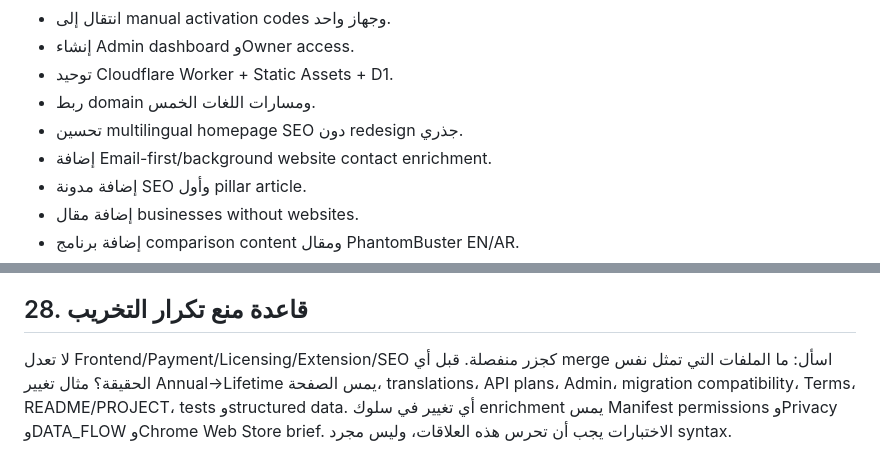
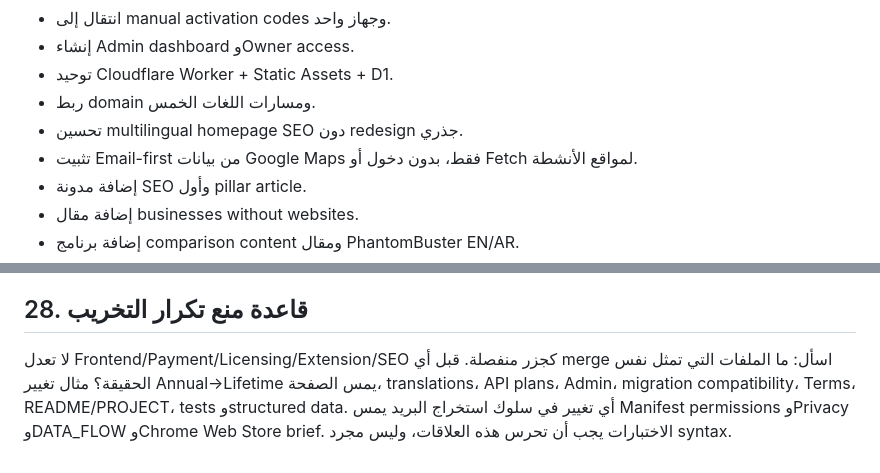
Before and after one commit to x4hop/maps-hunter-pro, a Markdown page: docs/MAPS_HUNTER_PRO_MASTER_ROADMAP_AR.md, 2 parts joined by grey strips. Drawn GitHub-style.

```diff
--- a/docs/MAPS_HUNTER_PRO_MASTER_ROADMAP_AR.md
+++ b/docs/MAPS_HUNTER_PRO_MASTER_ROADMAP_AR.md
@@ -424,7 +419,7 @@ Maps Hunter Pro إضافة Chrome مخصصة لبحث الأعمال المحل
 - توحيد Cloudflare Worker + Static Assets + D1.
 - ربط domain ومسارات اللغات الخمس.
 - تحسين multilingual homepage SEO دون redesign جذري.
-- إضافة Email-first/background website contact enrichment.
+- تثبيت Email-first من بيانات Google Maps فقط، بدون دخول أو Fetch لمواقع الأنشطة.
 - إضافة مدونة SEO وأول pillar article.
 - إضافة مقال businesses without websites.
 - إضافة برنامج comparison content ومقال PhantomBuster EN/AR.
@@ -483,4 +478,4 @@ Maps Hunter Pro إضافة Chrome مخصصة لبحث الأعمال المحل
 
 ## 28. قاعدة منع تكرار التخريب
 
-لا تعدل Frontend/Payment/Licensing/Extension/SEO كجزر منفصلة. قبل أي merge اسأل: ما الملفات التي تمثل نفس الحقيقة؟ مثال تغيير Annual→Lifetime يمس الصفحة، translations، API plans، Admin، migration compatibility، Terms، README/PROJECT، tests وstructured data. أي تغيير في سلوك enrichment يمس Manifest permissions وPrivacy وDATA_FLOW وChrome Web Store brief. الاختبارات يجب أن تحرس هذه العلاقات، وليس مجرد syntax.
+لا تعدل Frontend/Payment/Licensing/Extension/SEO كجزر منفصلة. قبل أي merge اسأل: ما الملفات التي تمثل نفس الحقيقة؟ مثال تغيير Annual→Lifetime يمس الصفحة، translations، API plans، Admin، migration compatibility، Terms، README/PROJECT، tests وstructured data. أي تغيير في سلوك استخراج البريد يمس Manifest permissions وPrivacy وDATA_FLOW وChrome Web Store brief. الاختبارات يجب أن تحرس هذه العلاقات، وليس مجرد syntax.
```
Also changed, not shown: other parts of docs/MAPS_HUNTER_PRO_MASTER_ROADMAP_AR.md (+17 -22 lines).
